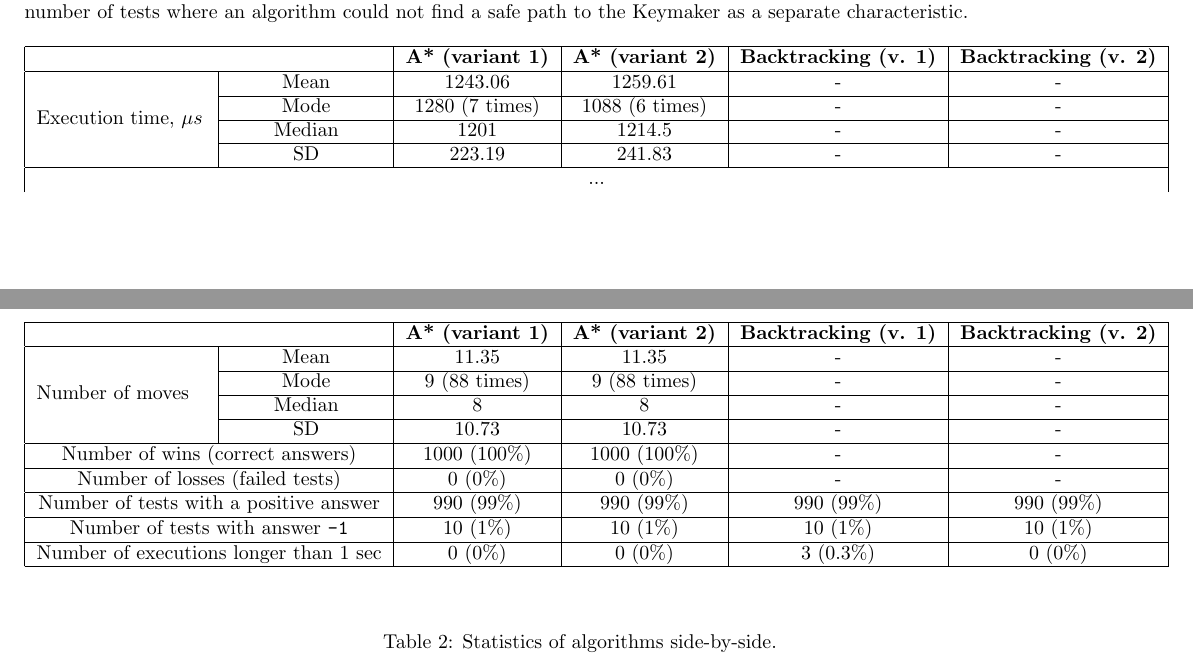
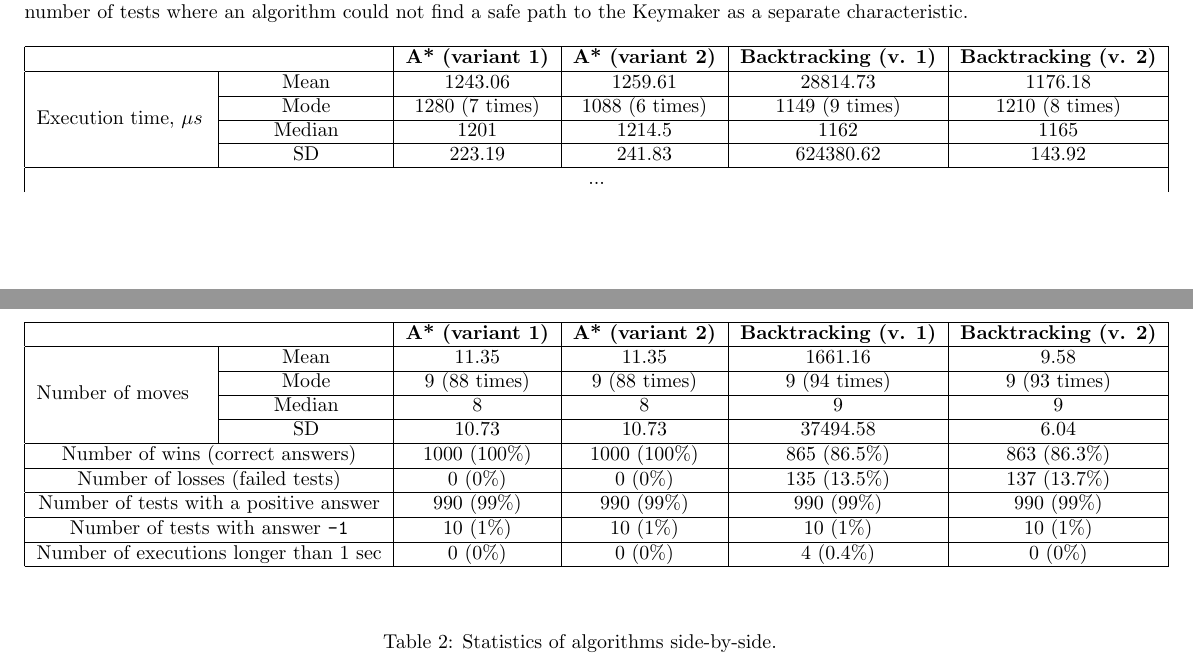
Before and after one commit to Error10556/IntroToAI1, a LaTeX document (report/AStarReport.tex): two parts of pages 2 and 3 of 3, joined at a grey line, cut so that both start at the same text. Compiled offline with pdfLaTeX.

Commit message:
Finish the comparison table

```diff
--- a/report/AStarReport.tex
+++ b/report/AStarReport.tex
@@ -558,19 +558,19 @@ The assignment does not give the definition of ``wins" and ``losses". To disambi
 	\endhead
 	\multicolumn{6}{|c|}{...}\\ \endfoot
 	\endlastfoot
-	\multirow{4}{3cm}{Execution time, $\mu s$} & Mean & 1243.06 & 1259.61 & - & - \\\cline{2-6}
-	& Mode & 1280 (7 times) & 1088 (6 times) & - & - \\\cline{2-6}
-	& Median & 1201 & 1214.5 & - & - \\\cline{2-6}
-	& SD & 223.19 & 241.83 & - & - \\\hline
-	\multirow{4}{3cm}{Number of moves} & Mean & 11.35 & 11.35 & - & - \\\cline{2-6}
-	& Mode & 9 (88 times) & 9 (88 times) & - & - \\\cline{2-6}
-	& Median & 8 & 8 & - & - \\\cline{2-6}
-	& SD & 10.73 & 10.73 & - & - \\\hline
-	\multicolumn{2}{|c|}{Number of wins (correct answers)} & 1000 (100\%) & 1000 (100\%) & - & - \\\hline
-	\multicolumn{2}{|c|}{Number of losses (failed tests)} & 0 (0\%) & 0 (0\%) & - & - \\\hline
+	\multirow{4}{3cm}{Execution time, $\mu s$} & Mean & 1243.06 & 1259.61 & 28814.73 & 1176.18 \\\cline{2-6}
+	& Mode & 1280 (7 times) & 1088 (6 times) & 1149 (9 times) & 1210 (8 times) \\\cline{2-6}
+	& Median & 1201 & 1214.5 & 1162 & 1165 \\\cline{2-6}
+	& SD & 223.19 & 241.83 & 624380.62 & 143.92 \\\hline
+	\multirow{4}{3cm}{Number of moves} & Mean & 11.35 & 11.35 & 1661.16 & 9.58 \\\cline{2-6}
+	& Mode & 9 (88 times) & 9 (88 times) & 9 (94 times) & 9 (93 times) \\\cline{2-6}
+	& Median & 8 & 8 & 9 & 9 \\\cline{2-6}
+	& SD & 10.73 & 10.73 & 37494.58 & 6.04 \\\hline
+	\multicolumn{2}{|c|}{Number of wins (correct answers)} & 1000 (100\%) & 1000 (100\%) & 865 (86.5\%) & 863 (86.3\%) \\\hline
+	\multicolumn{2}{|c|}{Number of losses (failed tests)} & 0 (0\%) & 0 (0\%) & 135 (13.5\%) & 137 (13.7\%) \\\hline
 	\multicolumn{2}{|c|}{Number of tests with a positive answer} & 990 (99\%) & 990 (99\%) & 990 (99\%) & 990 (99\%) \\\hline
 	\multicolumn{2}{|c|}{Number of tests with answer \texttt{-1}} & 10 (1\%) & 10 (1\%)  & 10 (1\%) & 10 (1\%) \\\hline
-	\multicolumn{2}{|c|}{Number of executions longer than 1 sec} & 0 (0\%) & 0 (0\%) & 3 (0.3\%) & 0 (0\%)\\\hline
+	\multicolumn{2}{|c|}{Number of executions longer than 1 sec} & 0 (0\%) & 0 (0\%) & 4 (0.4\%) & 0 (0\%)\\\hline
 
 \end{longtable}
 \begin{table}[!h]
```
